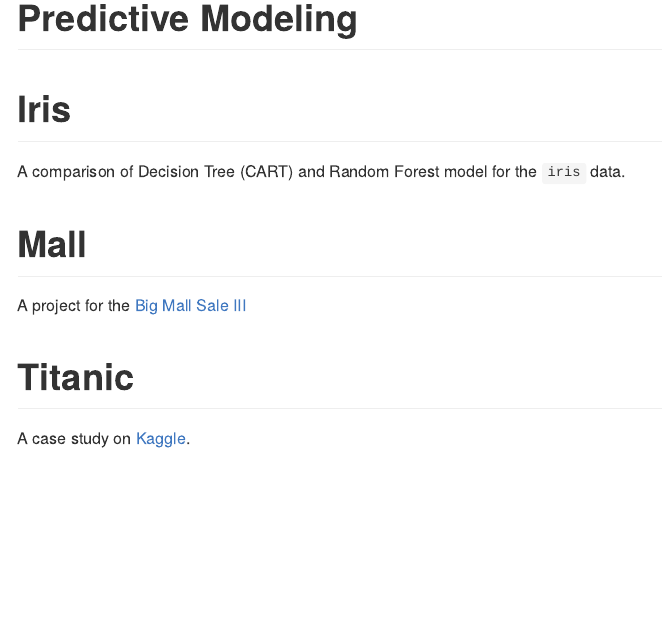
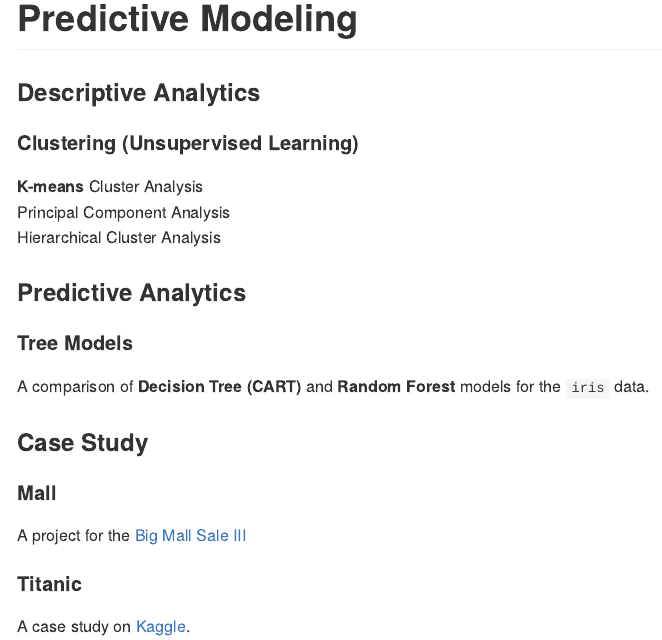
Before and after one commit to ChuliangXiao/Machine-Learning, an R Markdown document (README.Rmd): the page in a window 1100 px wide, from its top. The pictures show the output file README.md that the author committed with the source, drawn offline in the style of GitHub.

Commit message:
Update README

```diff
--- a/README.Rmd
+++ b/README.Rmd
@@ -2,11 +2,20 @@
 title: "Predictive Modeling"
 output: github_document
 ---
-# Iris
-A comparison of Decision Tree (CART) and Random Forest model for the `iris` data.
 
-# Mall
+### Descriptive Analytics
+#### Clustering (Unsupervised Learning)
+**K-means** Cluster Analysis
+Principal Component Analysis
+Hierarchical Cluster Analysis
+
+### Predictive Analytics
+#### Tree Models
+A comparison of **Decision Tree (CART)** and **Random Forest** models for the `iris` data.
+
+### Case Study
+#### Mall
 A project for the [Big Mall Sale III](https://datahack.analyticsvidhya.com/contest/practice-problem-big-mart-sales-iii/)
 
-# Titanic
+#### Titanic
 A case study on [Kaggle](https://www.kaggle.com/c/titanic).
```
Also changed, not shown: Association_Rule/README.Rmd (+1 -1 lines), Association_Rule/README.md, README.md.
